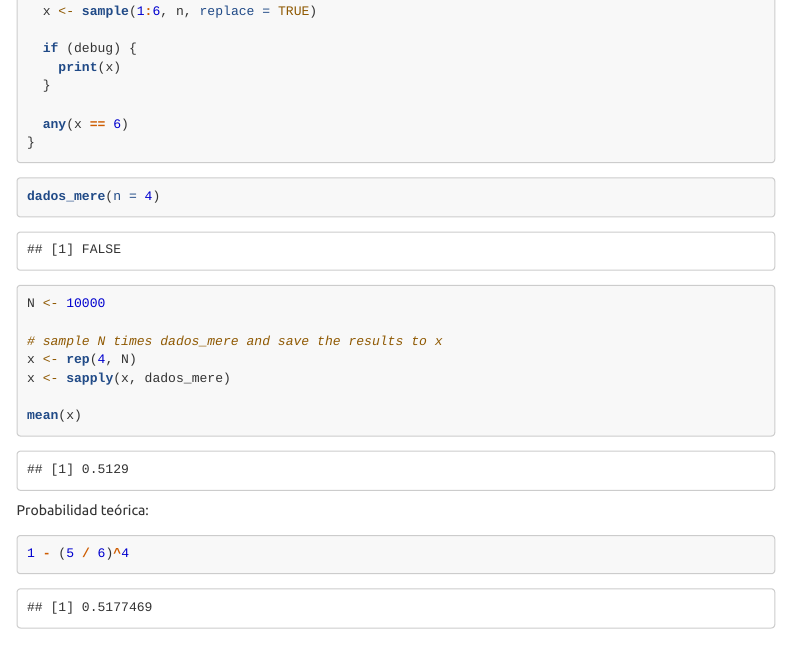
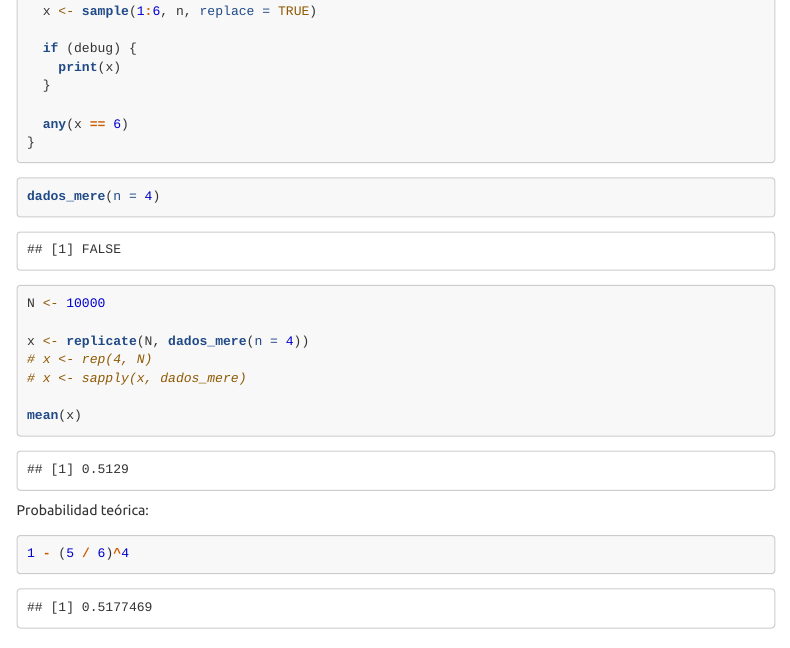
Before and after one commit to Asmilex/estadistica-computacional, an R Markdown document (teoria/ejercicios_repaso_2.rmd): the page in a window 1100 px wide, from 4280 px down. Rendered offline with R 4.5, knitr and Pandoc, with nearby package versions; menus at the side of the page are left out; long lines of code are wrapped.

Commit message:
Detalles menores

````diff
--- a/teoria/ejercicios_repaso_2.rmd
+++ b/teoria/ejercicios_repaso_2.rmd
@@ -114,9 +114,9 @@ dados_mere(n = 4)
 ```{r}
 N <- 10000
 
-# sample N times dados_mere and save the results to x
-x <- rep(4, N)
-x <- sapply(x, dados_mere)
+x <- replicate(N, dados_mere(n = 4))
+# x <- rep(4, N)
+# x <- sapply(x, dados_mere)
 
 mean(x)
 ```
````
Also changed, not shown: practicas/ejercicio_7.r (+0 -1 lines).
